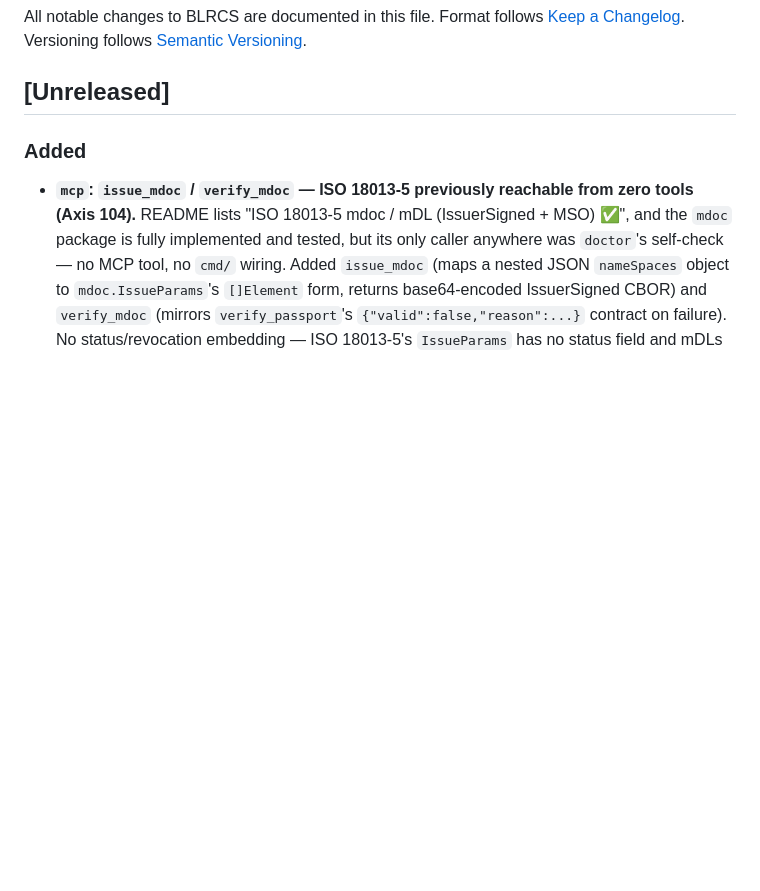
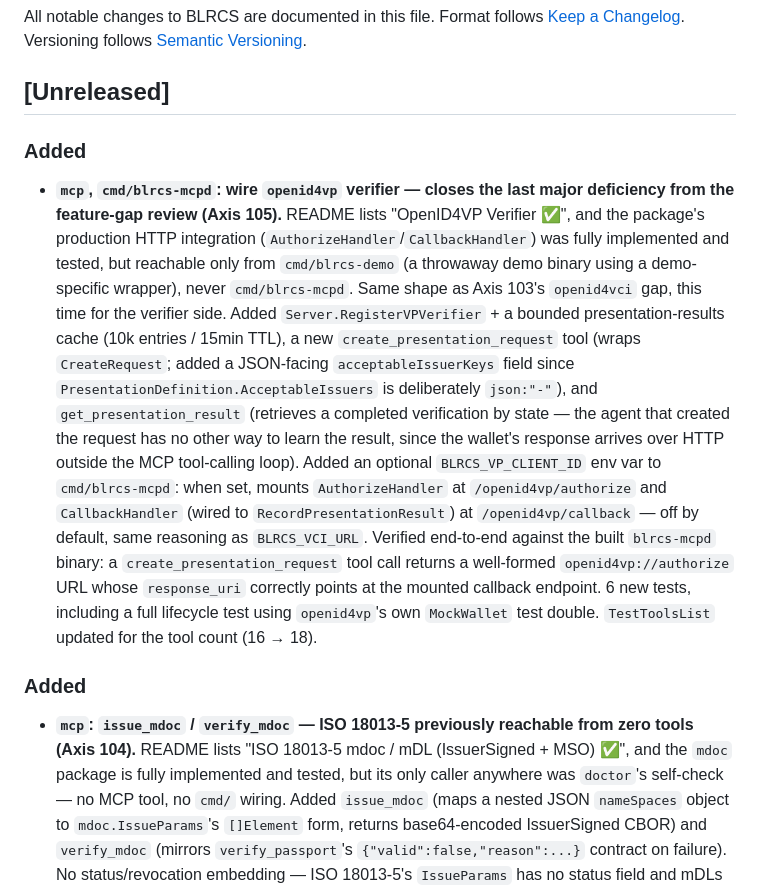
Before and after one commit to shizukutanaka/BLNCS, a Markdown page: blrcs/CHANGELOG.md, the part around the change. Rendered like a GitHub page; blank space fills up the shorter version.

Commit message:
docs(CHANGELOG): record Axis 105 (openid4vp verifier wiring)
Co-Authored-By: Claude Fable 5 <noreply@anthropic.com>
Claude-Session: https://claude.ai/code/session_01Wqro1c11kHdta47zUKUr2h

```diff
--- a/blrcs/CHANGELOG.md
+++ b/blrcs/CHANGELOG.md
@@ -5,6 +5,32 @@ Format follows [Keep a Changelog](https://keepachangelog.com/).
 Versioning follows [Semantic Versioning](https://semver.org/).
 
 ## [Unreleased]
+
+### Added
+- **`mcp`, `cmd/blrcs-mcpd`: wire `openid4vp` verifier — closes the last
+  major deficiency from the feature-gap review (Axis 105).** README lists
+  "OpenID4VP Verifier ✅", and the package's production HTTP integration
+  (`AuthorizeHandler`/`CallbackHandler`) was fully implemented and tested,
+  but reachable only from `cmd/blrcs-demo` (a throwaway demo binary using a
+  demo-specific wrapper), never `cmd/blrcs-mcpd`. Same shape as Axis 103's
+  `openid4vci` gap, this time for the verifier side. Added
+  `Server.RegisterVPVerifier` + a bounded presentation-results cache (10k
+  entries / 15min TTL), a new `create_presentation_request` tool (wraps
+  `CreateRequest`; added a JSON-facing `acceptableIssuerKeys` field since
+  `PresentationDefinition.AcceptableIssuers` is deliberately `json:"-"`),
+  and `get_presentation_result` (retrieves a completed verification by
+  state — the agent that created the request has no other way to learn the
+  result, since the wallet's response arrives over HTTP outside the MCP
+  tool-calling loop). Added an optional `BLRCS_VP_CLIENT_ID` env var to
+  `cmd/blrcs-mcpd`: when set, mounts `AuthorizeHandler` at
+  `/openid4vp/authorize` and `CallbackHandler` (wired to
+  `RecordPresentationResult`) at `/openid4vp/callback` — off by default,
+  same reasoning as `BLRCS_VCI_URL`. Verified end-to-end against the built
+  `blrcs-mcpd` binary: a `create_presentation_request` tool call returns a
+  well-formed `openid4vp://authorize` URL whose `response_uri` correctly
+  points at the mounted callback endpoint. 6 new tests, including a full
+  lifecycle test using `openid4vp`'s own `MockWallet` test double.
+  `TestToolsList` updated for the tool count (16 → 18).
 
 ### Added
 - **`mcp`: `issue_mdoc` / `verify_mdoc` — ISO 18013-5 previously reachable
```
